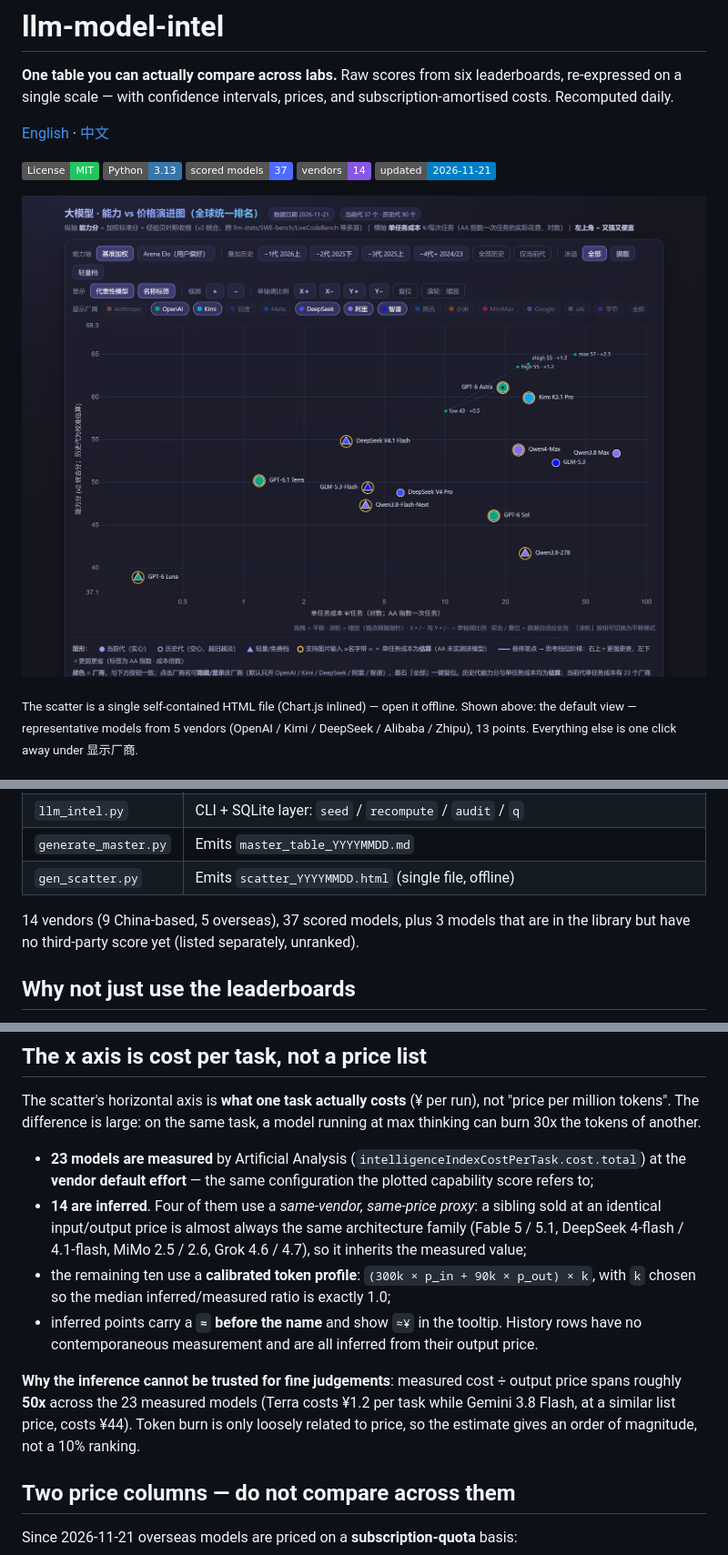
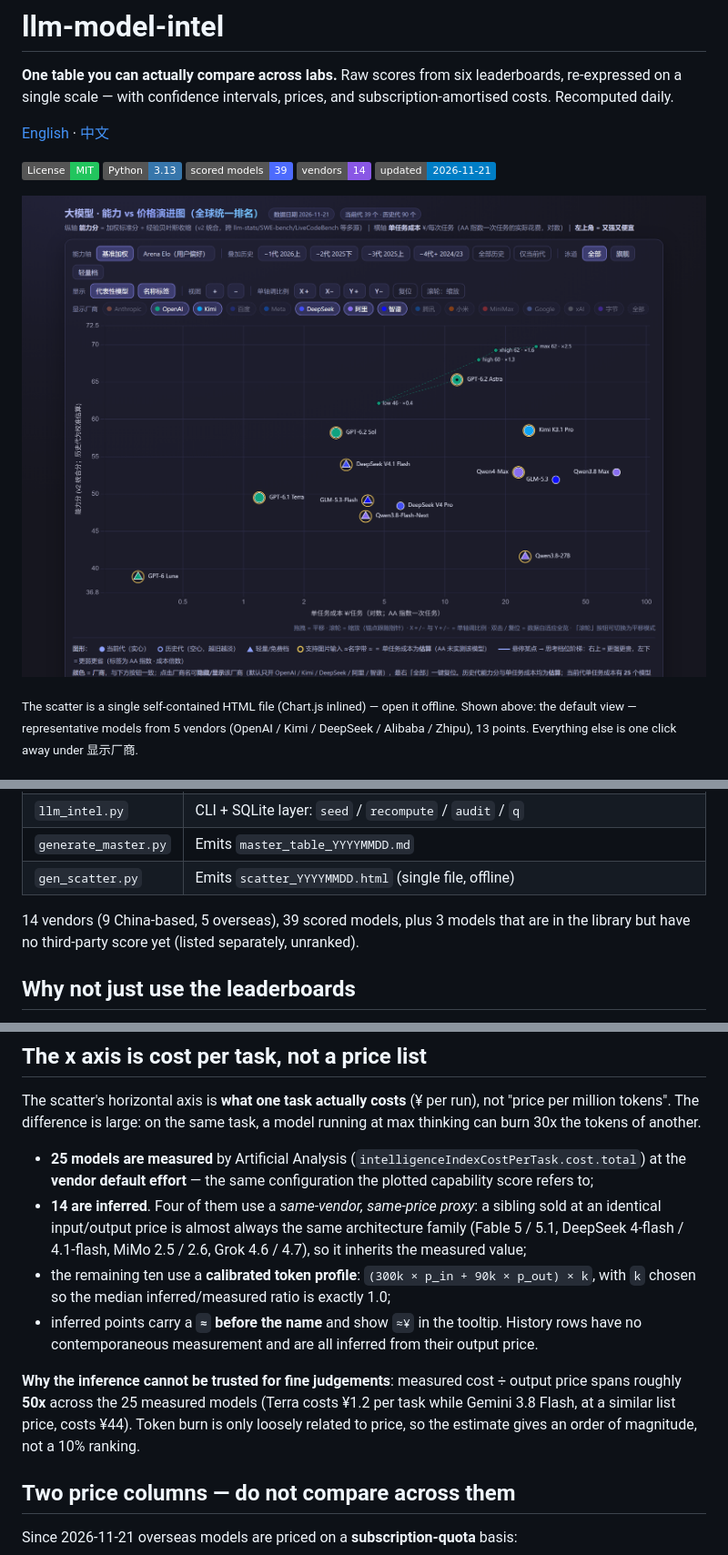
Before and after one commit to Icather/llm-model-intel, a Markdown page: README.en.md, 3 parts joined by grey strips. Shown at 91% size. Rendered like a GitHub page; pictures changed too: docs/preview.png; badges without logos.

```diff
--- a/README.en.md
+++ b/README.en.md
@@ -6,7 +6,7 @@
 
 [![License](https://img.shields.io/badge/License-MIT-22c55e)](LICENSE)
 [![Python](https://img.shields.io/badge/Python-3.13-3776AB?logo=python&logoColor=white)](https://www.python.org)
-[![Models](https://img.shields.io/badge/scored_models-37-4D6BFE)](master_table_20261121.md)
+[![Models](https://img.shields.io/badge/scored_models-39-4D6BFE)](master_table_20261121.md)
 [![Vendors](https://img.shields.io/badge/vendors-14-8957E5)](baseline.json)
 [![Updated](https://img.shields.io/badge/updated-2026--11--21-blue)](master_table_20261121.md)
 
@@ -27,7 +27,7 @@ A curated dataset, a recompute pipeline, and two deliverables:
 | `generate_master.py` | Emits `master_table_YYYYMMDD.md` |
 | `gen_scatter.py` | Emits `scatter_YYYYMMDD.html` (single file, offline) |
 
-14 vendors (9 China-based, 5 overseas), 37 scored models, plus 3 models that are in the library but have no third-party score yet (listed separately, unranked).
+14 vendors (9 China-based, 5 overseas), 39 scored models, plus 3 models that are in the library but have no third-party score yet (listed separately, unranked).
 
 ## Why not just use the leaderboards
 
@@ -52,12 +52,12 @@ This library instead: standardises **within** each `(leaderboard, metric)` group
 
 The scatter's horizontal axis is **what one task actually costs** (¥ per run), not "price per million tokens". The difference is large: on the same task, a model running at max thinking can burn 30x the tokens of another.
 
-- **23 models are measured** by Artificial Analysis (`intelligenceIndexCostPerTask.cost.total`) at the **vendor default effort** — the same configuration the plotted capability score refers to;
+- **25 models are measured** by Artificial Analysis (`intelligenceIndexCostPerTask.cost.total`) at the **vendor default effort** — the same configuration the plotted capability score refers to;
 - **14 are inferred**. Four of them use a *same-vendor, same-price proxy*: a sibling sold at an identical input/output price is almost always the same architecture family (Fable 5 / 5.1, DeepSeek 4-flash / 4.1-flash, MiMo 2.5 / 2.6, Grok 4.6 / 4.7), so it inherits the measured value;
 - the remaining ten use a **calibrated token profile**: `(300k × p_in + 90k × p_out) × k`, with `k` chosen so the median inferred/measured ratio is exactly 1.0;
 - inferred points carry a **`≈` before the name** and show `≈¥` in the tooltip. History rows have no contemporaneous measurement and are all inferred from their output price.
 
-**Why the inference cannot be trusted for fine judgements**: measured cost ÷ output price spans roughly **50x** across the 23 measured models (Terra costs ¥1.2 per task while Gemini 3.8 Flash, at a similar list price, costs ¥44). Token burn is only loosely related to price, so the estimate gives an order of magnitude, not a 10% ranking.
+**Why the inference cannot be trusted for fine judgements**: measured cost ÷ output price spans roughly **50x** across the 25 measured models (Terra costs ¥1.2 per task while Gemini 3.8 Flash, at a similar list price, costs ¥44). Token burn is only loosely related to price, so the estimate gives an order of magnitude, not a 10% ranking.
 
 ## Two price columns — do not compare across them
 
```
Also changed, not shown: other parts of README.en.md (+1 -1 lines), README.md (+5 -5 lines), master_table_20261121.md (+57 -52 lines), 7 other files.
